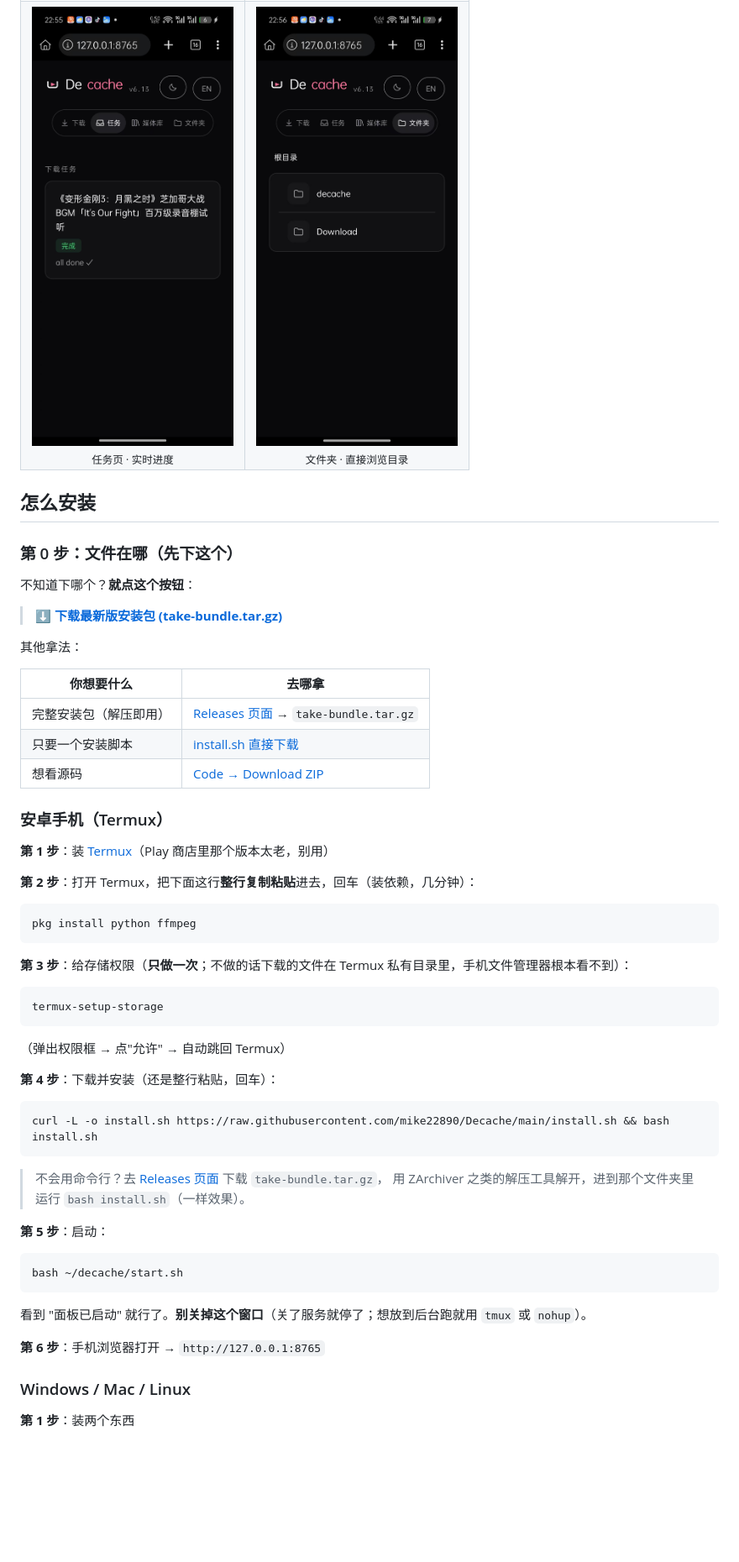
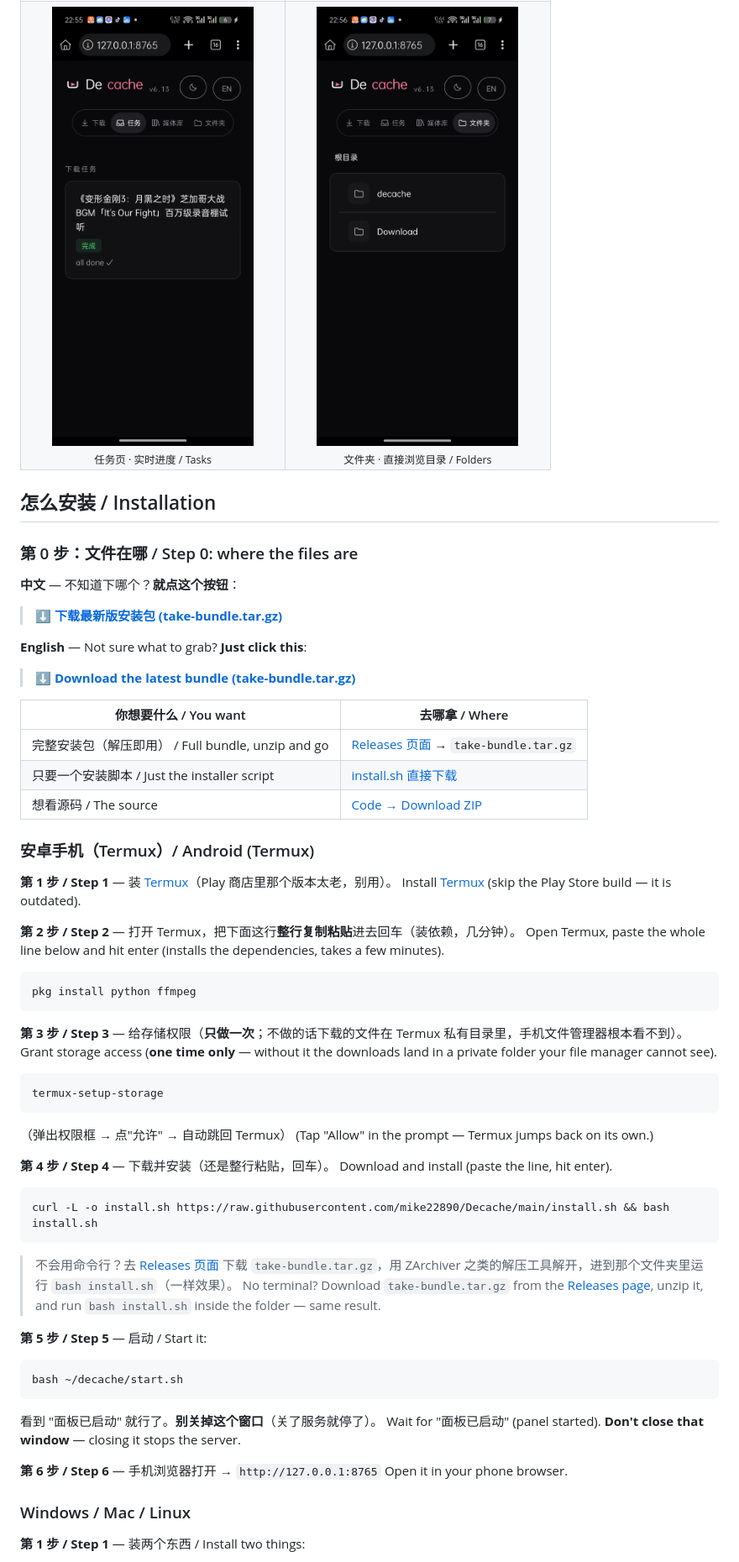
Before and after one commit to mike22890/Decache, a Markdown page: README.md, the part around one of its changes. Shown at 84% size. Drawn GitHub-style; blank space fills up the shorter version.

````diff
--- a/README.md
+++ b/README.md
@@ -50,64 +53,73 @@ Real screenshots from an Android phone (Termux), unmodified.
 </tr>
 <tr>
-<td align="center" width="50%"><img src="docs/screenshots/tasks.jpg" width="240"><br><sub>任务页 · 实时进度</sub></td>
-<td align="center" width="50%"><img src="docs/screenshots/folders.jpg" width="240"><br><sub>文件夹 · 直接浏览目录</sub></td>
+<td align="center" width="50%"><img src="docs/screenshots/tasks.jpg" width="240"><br><sub>任务页 · 实时进度 / Tasks</sub></td>
+<td align="center" width="50%"><img src="docs/screenshots/folders.jpg" width="240"><br><sub>文件夹 · 直接浏览目录 / Folders</sub></td>
 </tr>
 </table>
 
-## 怎么安装
+## 怎么安装 / Installation
 
-### 第 0 步：文件在哪（先下这个）
+### 第 0 步：文件在哪 / Step 0: where the files are
 
-不知道下哪个？**就点这个按钮**：
+**中文** — 不知道下哪个？**就点这个按钮**：
 
 > **[⬇ 下载最新版安装包 (take-bundle.tar.gz)](https://github.com/mike22890/Decache/releases/latest/download/take-bundle.tar.gz)**
 
-其他拿法：
+**English** — Not sure what to grab? **Just click this**:
 
-| 你想要什么 | 去哪拿 |
+> **[⬇ Download the latest bundle (take-bundle.tar.gz)](https://github.com/mike22890/Decache/releases/latest/download/take-bundle.tar.gz)**
+
+| 你想要什么 / You want | 去哪拿 / Where |
 |---|---|
-| 完整安装包（解压即用） | [Releases 页面](https://github.com/mike22890/Decache/releases) → `take-bundle.tar.gz` |
-| 只要一个安装脚本 | [install.sh 直接下载](https://raw.githubusercontent.com/mike22890/Decache/main/install.sh) |
-| 想看源码 | [Code → Download ZIP](https://github.com/mike22890/Decache/archive/refs/heads/main.zip) |
+| 完整安装包（解压即用） / Full bundle, unzip and go | [Releases 页面](https://github.com/mike22890/Decache/releases) → `take-bundle.tar.gz` |
+| 只要一个安装脚本 / Just the installer script | [install.sh 直接下载](https://raw.githubusercontent.com/mike22890/Decache/main/install.sh) |
+| 想看源码 / The source | [Code → Download ZIP](https://github.com/mike22890/Decache/archive/refs/heads/main.zip) |
 
-### 安卓手机（Termux）
+### 安卓手机（Termux）/ Android (Termux)
 
-**第 1 步**：装 [Termux](https://f-droid.org/packages/com.termux/)（Play 商店里那个版本太老，别用）
+**第 1 步 / Step 1** — 装 [Termux](https://f-droid.org/packages/com.termux/)（Play 商店里那个版本太老，别用）。
+Install [Termux](https://f-droid.org/packages/com.termux/) (skip the Play Store build — it is outdated).
 
-**第 2 步**：打开 Termux，把下面这行**整行复制粘贴**进去，回车（装依赖，几分钟）：
+**第 2 步 / Step 2** — 打开 Termux，把下面这行**整行复制粘贴**进去回车（装依赖，几分钟）。
+Open Termux, paste the whole line below and hit enter (installs the dependencies, takes a few minutes).
 
 ```bash
 pkg install python ffmpeg
 ```
 
-**第 3 步**：给存储权限（**只做一次**；不做的话下载的文件在 Termux 私有目录里，手机文件管理器根本看不到）：
+**第 3 步 / Step 3** — 给存储权限（**只做一次**；不做的话下载的文件在 Termux 私有目录里，手机文件管理器根本看不到）。
+Grant storage access (**one time only** — without it the downloads land in a private folder your file manager cannot see).
 
 ```bash
 termux-setup-storage
 ```
 
 （弹出权限框 → 点"允许" → 自动跳回 Termux）
+(Tap "Allow" in the prompt — Termux jumps back on its own.)
 
-**第 4 步**：下载并安装（还是整行粘贴，回车）：
+**第 4 步 / Step 4** — 下载并安装（还是整行粘贴，回车）。
+Download and install (paste the line, hit enter).
 
 ```bash
 curl -L -o install.sh https://raw.githubusercontent.com/mike22890/Decache/main/install.sh && bash install.sh
 ```
 
-> 不会用命令行？去 [Releases 页面](https://github.com/mike22890/Decache/releases) 下载 `take-bundle.tar.gz`，
-> 用 ZArchiver 之类的解压工具解开，进到那个文件夹里运行 `bash install.sh`（一样效果）。
+> 不会用命令行？去 [Releases 页面](https://github.com/mike22890/Decache/releases) 下载 `take-bundle.tar.gz`，用 ZArchiver 之类的解压工具解开，进到那个文件夹里运行 `bash install.sh`（一样效果）。
+> No terminal? Download `take-bundle.tar.gz` from the [Releases page](https://github.com/mike22890/Decache/releases), unzip it, and run `bash install.sh` inside the folder — same result.
 
-**第 5 步**：启动：
+**第 5 步 / Step 5** — 启动 / Start it:
 
 ```bash
 bash ~/decache/start.sh
 ```
 
-看到 "面板已启动" 就行了。**别关掉这个窗口**（关了服务就停了；想放到后台跑就用 `tmux` 或 `nohup`）。
+看到 "面板已启动" 就行了。**别关掉这个窗口**（关了服务就停了）。
+Wait for "面板已启动" (panel started). **Don't close that window** — closing it stops the server.
 
-**第 6 步**：手机浏览器打开 → `http://127.0.0.1:8765`
+**第 6 步 / Step 6** — 手机浏览器打开 → `http://127.0.0.1:8765`
+Open it in your phone browser.
 
 ### Windows / Mac / Linux
 
-**第 1 步**：装两个东西
+**第 1 步 / Step 1** — 装两个东西 / Install two things:
 
````
Also changed, not shown: other parts of README.md (+78 -70 lines).
